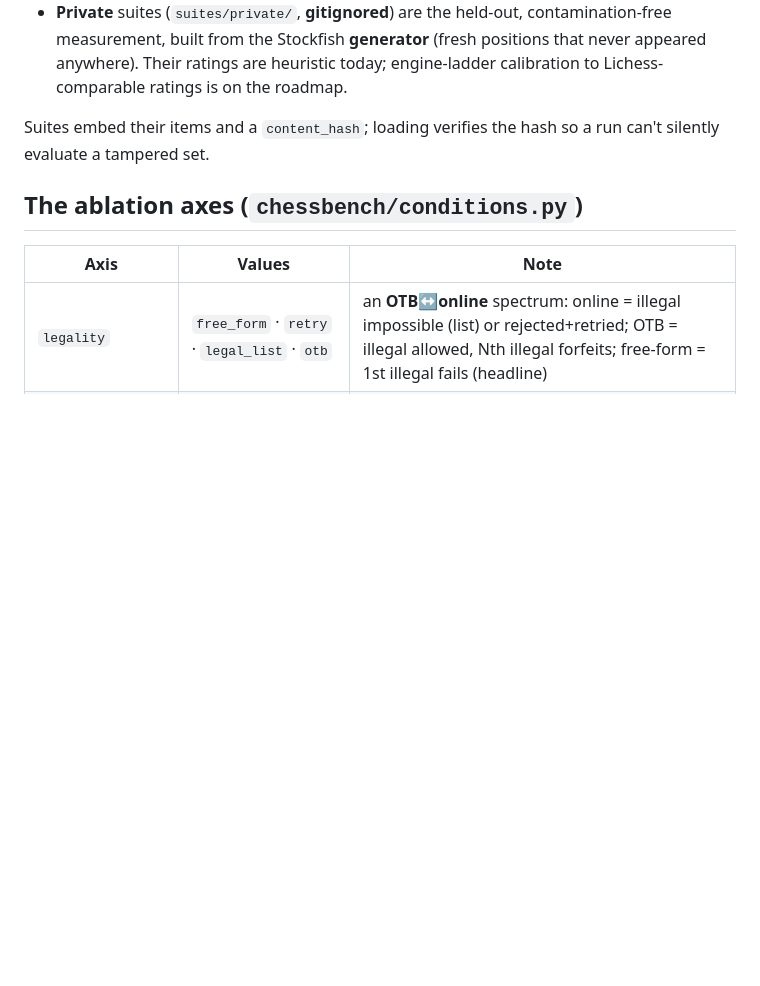
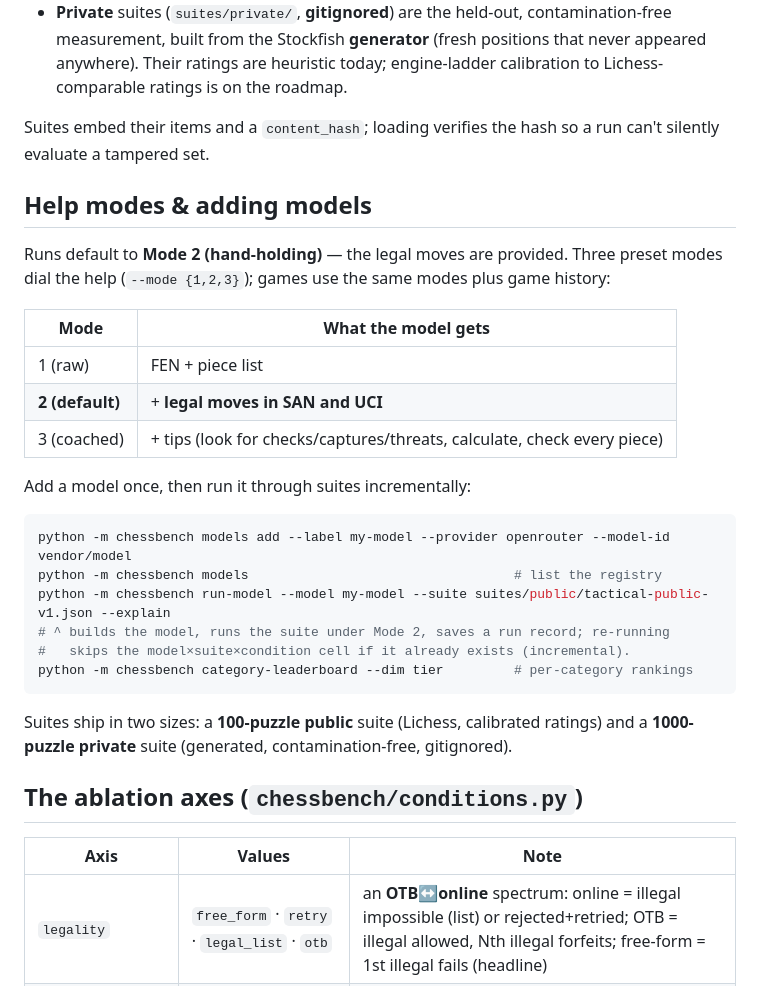
Before and after one commit to hunterchen7/chessbench, a Markdown page: README.md, the part around the change. Drawn GitHub-style; blank space fills up the shorter version.

Commit message:
README: document help modes, model registry/run-model, suite sizes
Co-Authored-By: Claude Opus 4.8 <noreply@anthropic.com>

````diff
--- a/README.md
+++ b/README.md
@@ -172,6 +172,33 @@ python -m chessbench puzzles --suite suites/public/tactical-lichess-v1.json --ag
 Suites embed their items and a `content_hash`; loading verifies the hash so a run
 can't silently evaluate a tampered set.
 
+## Help modes & adding models
+
+Runs default to **Mode 2 (hand-holding)** — the legal moves are provided. Three
+preset modes dial the help (`--mode {1,2,3}`); games use the same modes plus game
+history:
+
+| Mode | What the model gets |
+|---|---|
+| 1 (raw) | FEN + piece list |
+| **2 (default)** | + **legal moves in SAN and UCI** |
+| 3 (coached) | + tips (look for checks/captures/threats, calculate, check every piece) |
+
+Add a model once, then run it through suites incrementally:
+
+```bash
+python -m chessbench models add --label my-model --provider openrouter --model-id vendor/model
+python -m chessbench models                                  # list the registry
+python -m chessbench run-model --model my-model --suite suites/public/tactical-public-v1.json --explain
+# ^ builds the model, runs the suite under Mode 2, saves a run record; re-running
+#   skips the model×suite×condition cell if it already exists (incremental).
+python -m chessbench category-leaderboard --dim tier         # per-category rankings
+```
+
+Suites ship in two sizes: a **100-puzzle public** suite (Lichess, calibrated
+ratings) and a **1000-puzzle private** suite (generated, contamination-free,
+gitignored).
+
 ## The ablation axes (`chessbench/conditions.py`)
 
 | Axis | Values | Note |
````
